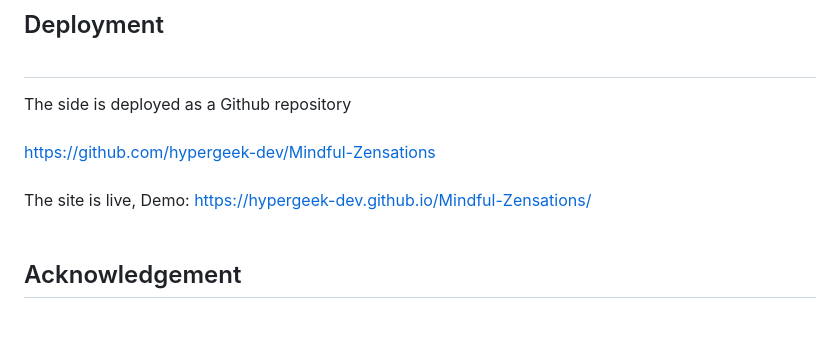
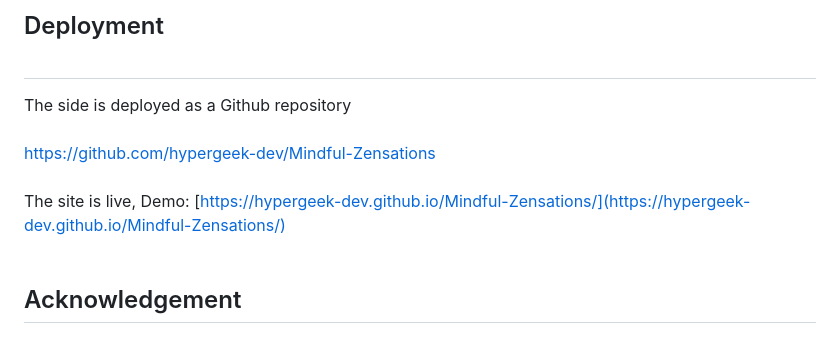
Before and after one commit to hypergeek-dev/Mindful-Zensations, a Markdown page: README.md, the part around the change. Drawn GitHub-style.

Commit message:
Update README.md
Updating link

```diff
--- a/README.md
+++ b/README.md
@@ -91,7 +91,7 @@ The side is deployed as a Github repository
 <br><br>
 https://github.com/hypergeek-dev/Mindful-Zensations
 <br><br>
-The site is live, Demo: https://hypergeek-dev.github.io/Mindful-Zensations/
+The site is live, Demo: [https://hypergeek-dev.github.io/Mindful-Zensations/](https://hypergeek-dev.github.io/Mindful-Zensations/)
 <br><br>
 ## Acknowledgement
 <br><br>
```
